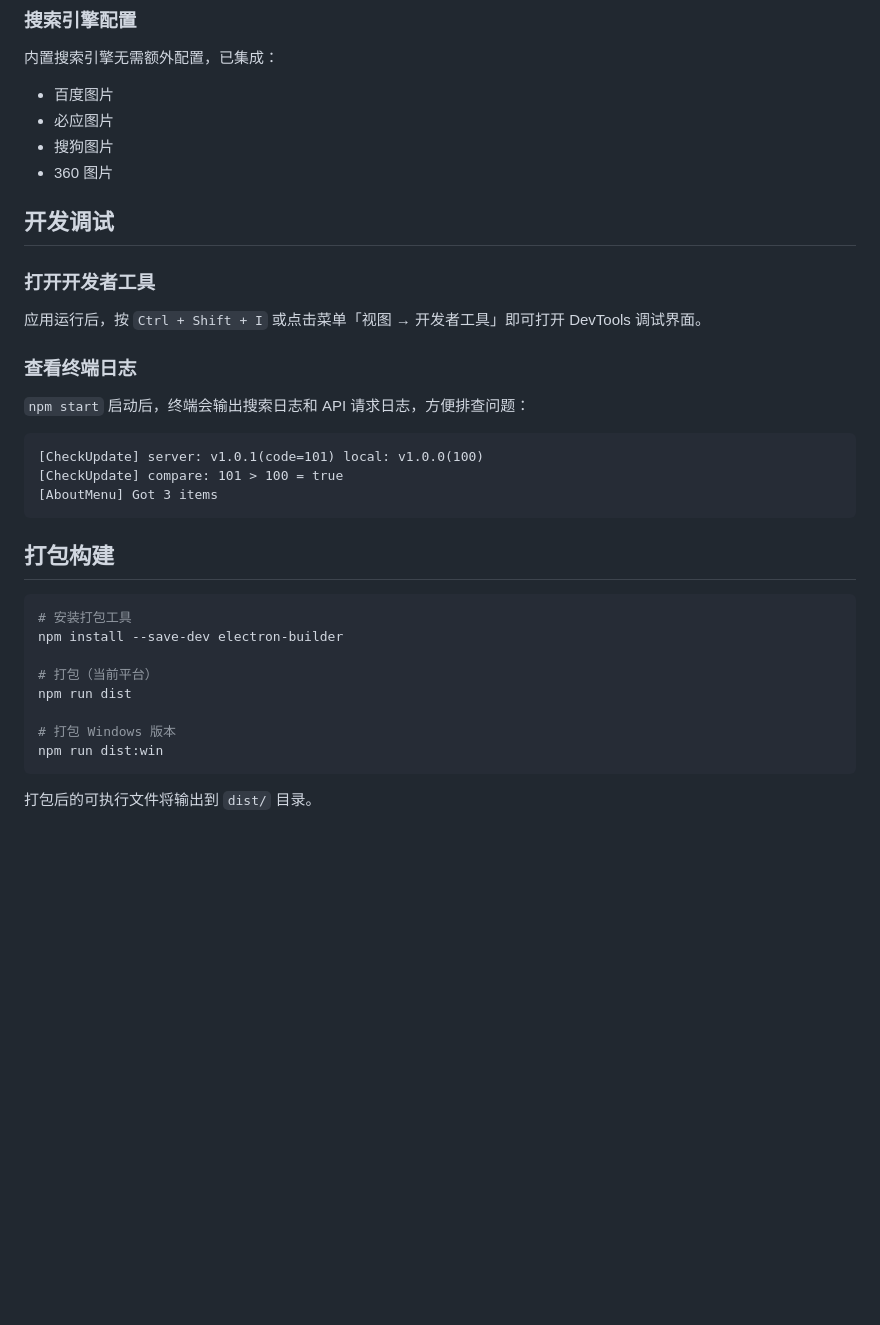
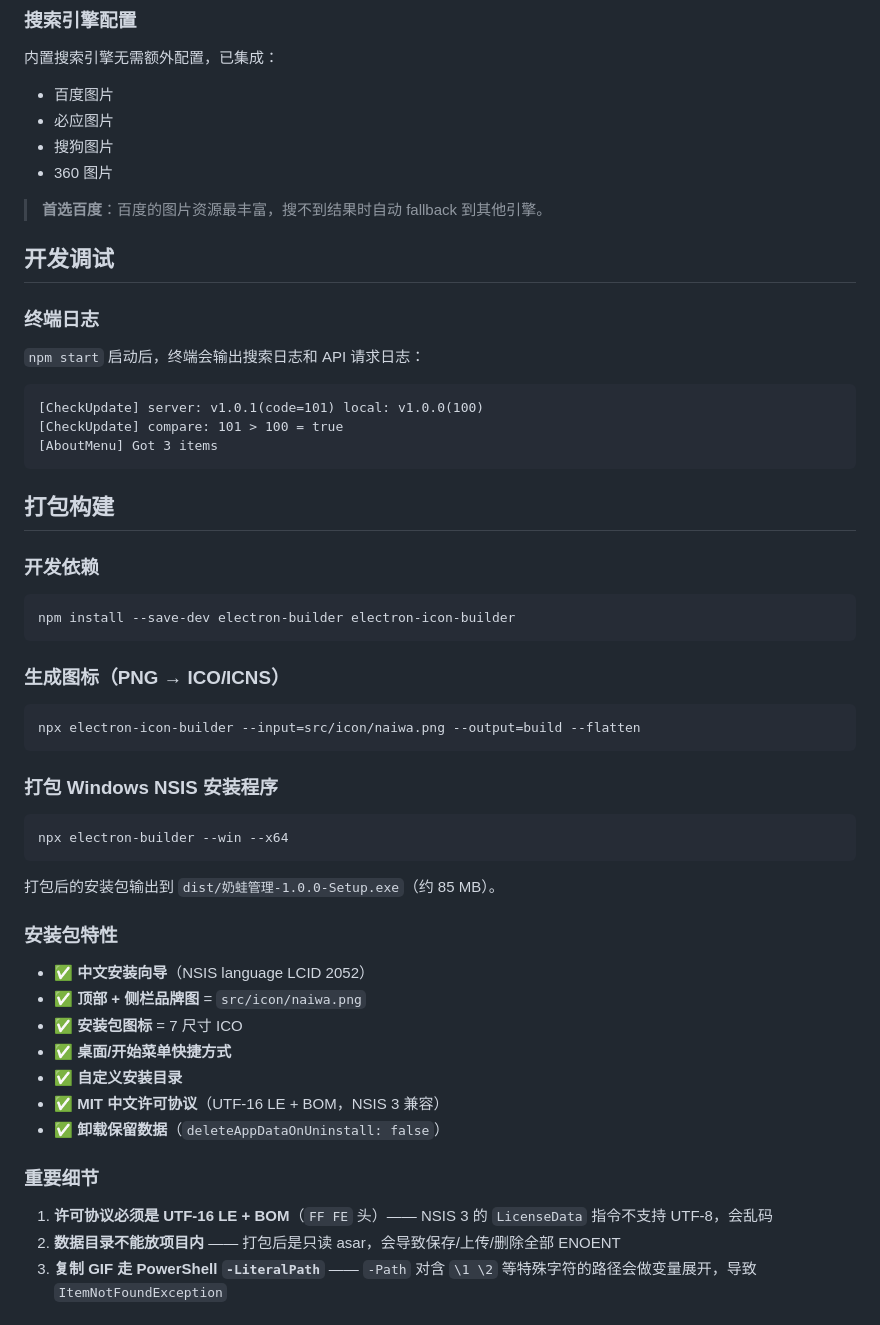
Before and after one commit to osdepk001/Naiwa-Manager, a Markdown page: README.md, the part around one of its changes. Rendered like a GitHub page; blank space fills up the shorter version.

````diff
--- a/README.md
+++ b/README.md
@@ -120,15 +149,13 @@ Naiwa Manager/
 - 搜狗图片
 - 360 图片
 
+> **首选百度**：百度的图片资源最丰富，搜不到结果时自动 fallback 到其他引擎。
+
 ## 开发调试
 
-### 打开开发者工具
+### 终端日志
 
-应用运行后，按 `Ctrl + Shift + I` 或点击菜单「视图 → 开发者工具」即可打开 DevTools 调试界面。
-
-### 查看终端日志
-
-`npm start` 启动后，终端会输出搜索日志和 API 请求日志，方便排查问题：
+`npm start` 启动后，终端会输出搜索日志和 API 请求日志：
 
 ```
 [CheckUpdate] server: v1.0.1(code=101) local: v1.0.0(100)
@@ -138,15 +165,39 @@ Naiwa Manager/
 
 ## 打包构建
 
+### 开发依赖
+
 ```bash
-# 安装打包工具
-npm install --save-dev electron-builder
-
-# 打包（当前平台）
-npm run dist
-
-# 打包 Windows 版本
-npm run dist:win
+npm install --save-dev electron-builder electron-icon-builder
 ```
 
-打包后的可执行文件将输出到 `dist/` 目录。
+### 生成图标（PNG → ICO/ICNS）
+
+```bash
+npx electron-icon-builder --input=src/icon/naiwa.png --output=build --flatten
+```
+
+### 打包 Windows NSIS 安装程序
+
+```bash
+npx electron-builder --win --x64
+```
+
+打包后的安装包输出到 `dist/奶蛙管理-1.0.0-Setup.exe`（约 85 MB）。
+
+### 安装包特性
+
+- ✅ **中文安装向导**（NSIS language LCID 2052）
+- ✅ **顶部 + 侧栏品牌图** = `src/icon/naiwa.png`
+- ✅ **安装包图标** = 7 尺寸 ICO
+- ✅ **桌面/开始菜单快捷方式**
+- ✅ **自定义安装目录**
+- ✅ **MIT 中文许可协议**（UTF-16 LE + BOM，NSIS 3 兼容）
+- ✅ **卸载保留数据**（`deleteAppDataOnUninstall: false`）
+
+### 重要细节
+
+1. **许可协议必须是 UTF-16 LE + BOM**（`FF FE` 头）—— NSIS 3 的 `LicenseData` 指令不支持 UTF-8，会乱码
+2. **数据目录不能放项目内** —— 打包后是只读 asar，会导致保存/上传/删除全部 ENOENT
+3. **复制 GIF 走 PowerShell `-LiteralPath`** —— `-Path` 对含 `\1 \2` 等特殊字符的路径会做变量展开，导致 `ItemNotFoundException`
+
````
Also changed, not shown: other parts of README.md (+86 -31 lines).
